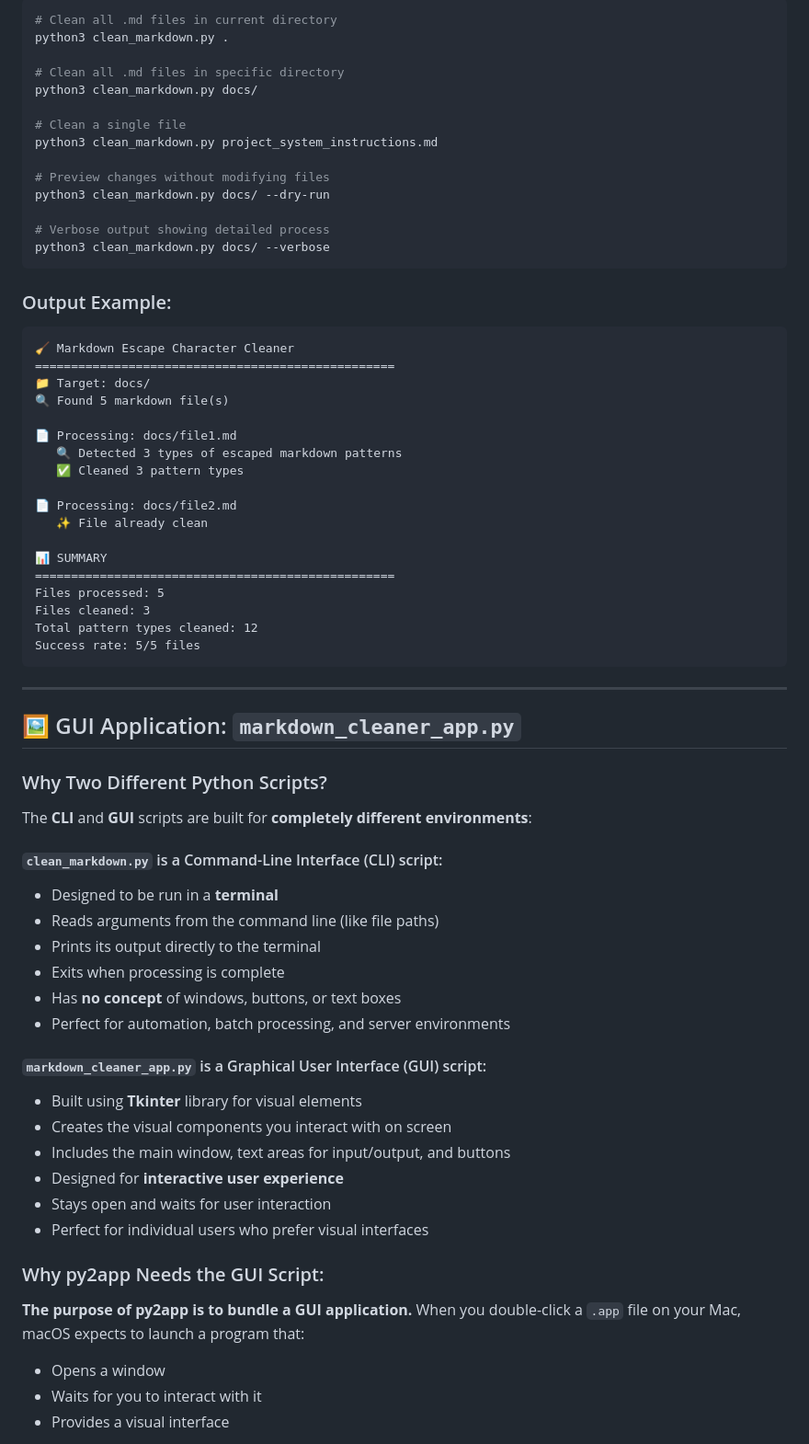
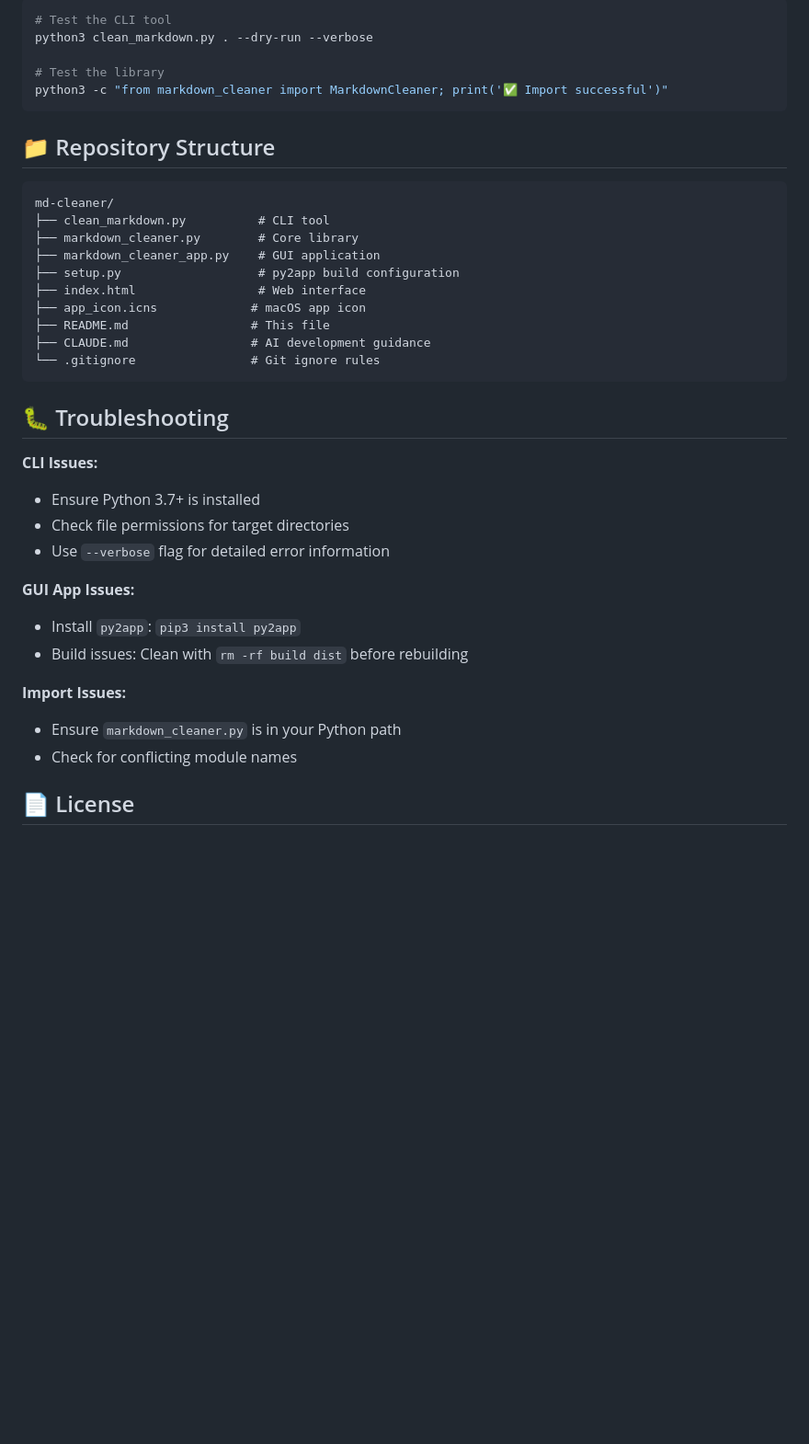
Before and after one commit to petergiordano/md-cleaner, a Markdown page: README.md, the part around one of its changes. Shown at 92% size. Drawn GitHub-style; blank space fills up the shorter version.

````diff
--- a/README.md
+++ b/README.md
@@ -33,72 +151,41 @@ This repository provides **three different implementations** of markdown cleanin
 
 ```bash
-# Clean all .md files in current directory
-python3 clean_markdown.py .
+# Test the CLI tool
+python3 clean_markdown.py . --dry-run --verbose
 
-# Clean all .md files in specific directory
-python3 clean_markdown.py docs/
-
-# Clean a single file
-python3 clean_markdown.py project_system_instructions.md
-
-# Preview changes without modifying files
-python3 clean_markdown.py docs/ --dry-run
-
-# Verbose output showing detailed process
-python3 clean_markdown.py docs/ --verbose
+# Test the library
+python3 -c "from markdown_cleaner import MarkdownCleaner; print('✅ Import successful')"
 ```
 
-### Output Example:
+## 📁 Repository Structure
 
 ```
-🧹 Markdown Escape Character Cleaner
-==================================================
-📁 Target: docs/
-🔍 Found 5 markdown file(s)
-
-📄 Processing: docs/file1.md
-   🔍 Detected 3 types of escaped markdown patterns
-   ✅ Cleaned 3 pattern types
-
-📄 Processing: docs/file2.md
-   ✨ File already clean
-
-📊 SUMMARY
-==================================================
-Files processed: 5
-Files cleaned: 3
-Total pattern types cleaned: 12
-Success rate: 5/5 files
+md-cleaner/
+├── clean_markdown.py          # CLI tool
+├── markdown_cleaner.py        # Core library
+├── markdown_cleaner_app.py    # GUI application
+├── setup.py                   # py2app build configuration
+├── index.html                 # Web interface
+├── app_icon.icns             # macOS app icon
+├── README.md                 # This file
+├── CLAUDE.md                 # AI development guidance
+└── .gitignore                # Git ignore rules
 ```
 
----
+## 🐛 Troubleshooting
 
-## 🖼️ GUI Application: `markdown_cleaner_app.py`
+**CLI Issues:**
+- Ensure Python 3.7+ is installed
+- Check file permissions for target directories
+- Use `--verbose` flag for detailed error information
 
-### Why Two Different Python Scripts?
+**GUI App Issues:**
+- Install `py2app`: `pip3 install py2app`
+- Build issues: Clean with `rm -rf build dist` before rebuilding
 
-The **CLI** and **GUI** scripts are built for **completely different environments**:
+**Import Issues:**
+- Ensure `markdown_cleaner.py` is in your Python path
+- Check for conflicting module names
 
-#### `clean_markdown.py` is a Command-Line Interface (CLI) script:
-- Designed to be run in a **terminal**
-- Reads arguments from the command line (like file paths)
-- Prints its output directly to the terminal
-- Exits when processing is complete
-- Has **no concept** of windows, buttons, or text boxes
-- Perfect for automation, batch processing, and server environments
+## 📄 License
 
-#### `markdown_cleaner_app.py` is a Graphical User Interface (GUI) script:
-- Built using **Tkinter** library for visual elements
-- Creates the visual components you interact with on screen
-- Includes the main window, text areas for input/output, and buttons
-- Designed for **interactive user experience**
-- Stays open and waits for user interaction
-- Perfect for individual users who prefer visual interfaces
-
-### Why py2app Needs the GUI Script:
-
-**The purpose of py2app is to bundle a GUI application.** When you double-click a `.app` file on your Mac, macOS expects to launch a program that:
-- Opens a window
-- Waits for you to interact with it
-- Provides a visual interface
-
````
Also changed, not shown: other parts of README.md (+142 -175 lines), CLAUDE.md (+68 -20 lines).
